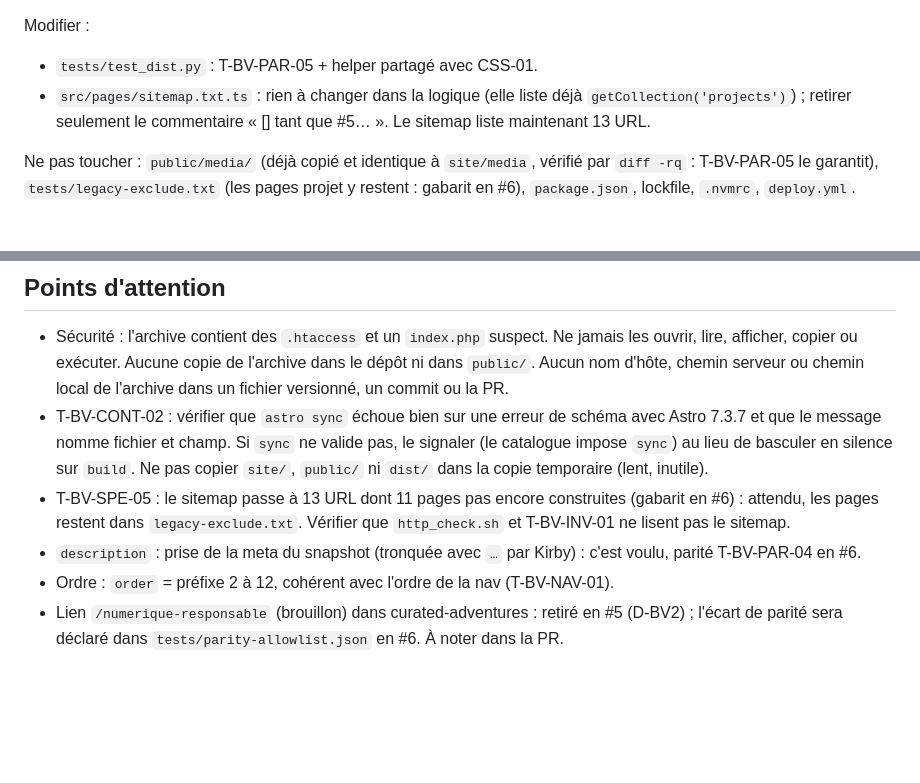
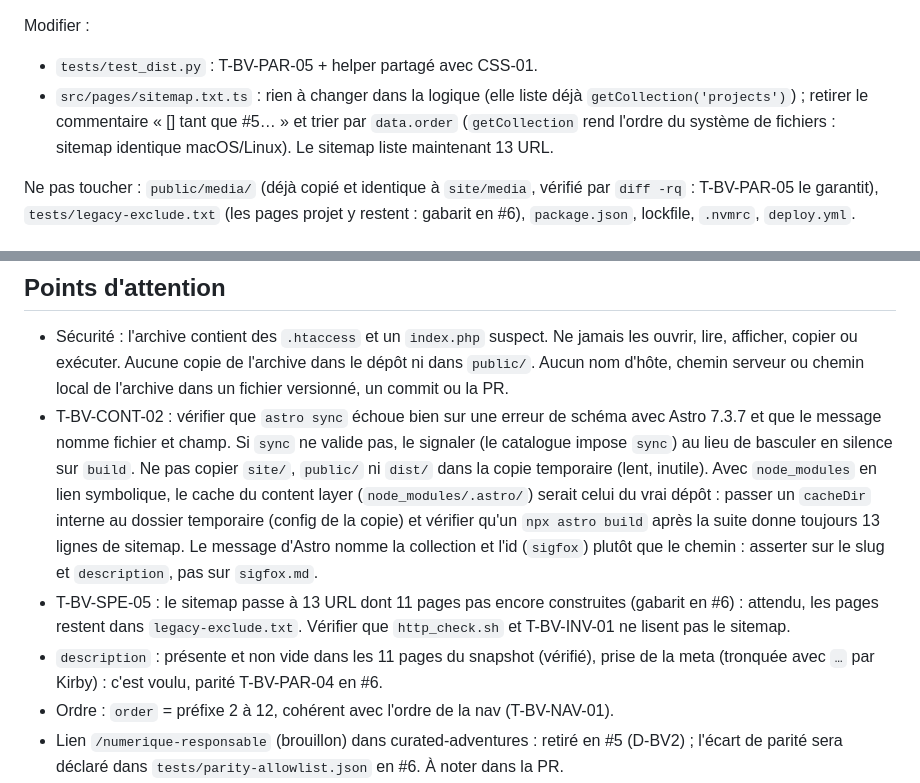
Before and after one commit to benoitvx/benoitvinceneux.com, a Markdown page: tasks/todo.md, 2 parts joined by grey strips. GitHub-like rendering; blank space fills up the shorter version.

Commit message:
docs: Préciser le plan du ticket #5

```diff
--- a/tasks/todo.md
+++ b/tasks/todo.md
@@ -42,7 +42,7 @@ Créer :
 
 Modifier :
 - `tests/test_dist.py` : T-BV-PAR-05 + helper partagé avec CSS-01.
-- `src/pages/sitemap.txt.ts` : rien à changer dans la logique (elle liste déjà `getCollection('projects')`) ; retirer seulement le commentaire « [] tant que #5… ». Le sitemap liste maintenant 13 URL.
+- `src/pages/sitemap.txt.ts` : rien à changer dans la logique (elle liste déjà `getCollection('projects')`) ; retirer le commentaire « [] tant que #5… » et trier par `data.order` (`getCollection` rend l'ordre du système de fichiers : sitemap identique macOS/Linux). Le sitemap liste maintenant 13 URL.
 
 Ne pas toucher : `public/media/` (déjà copié et identique à `site/media`, vérifié par `diff -rq` : T-BV-PAR-05 le garantit), `tests/legacy-exclude.txt` (les pages projet y restent : gabarit en #6), `package.json`, lockfile, `.nvmrc`, `deploy.yml`.
 
@@ -127,9 +127,9 @@ Assertions T-BV-IMP-04 : la sortie contient exactement `projet-a.md` et `projet-
 ## Points d'attention
 
 - Sécurité : l'archive contient des `.htaccess` et un `index.php` suspect. Ne jamais les ouvrir, lire, afficher, copier ou exécuter. Aucune copie de l'archive dans le dépôt ni dans `public/`. Aucun nom d'hôte, chemin serveur ou chemin local de l'archive dans un fichier versionné, un commit ou la PR.
-- T-BV-CONT-02 : vérifier que `astro sync` échoue bien sur une erreur de schéma avec Astro 7.3.7 et que le message nomme fichier et champ. Si `sync` ne valide pas, le signaler (le catalogue impose `sync`) au lieu de basculer en silence sur `build`. Ne pas copier `site/`, `public/` ni `dist/` dans la copie temporaire (lent, inutile).
+- T-BV-CONT-02 : vérifier que `astro sync` échoue bien sur une erreur de schéma avec Astro 7.3.7 et que le message nomme fichier et champ. Si `sync` ne valide pas, le signaler (le catalogue impose `sync`) au lieu de basculer en silence sur `build`. Ne pas copier `site/`, `public/` ni `dist/` dans la copie temporaire (lent, inutile). Avec `node_modules` en lien symbolique, le cache du content layer (`node_modules/.astro/`) serait celui du vrai dépôt : passer un `cacheDir` interne au dossier temporaire (config de la copie) et vérifier qu'un `npx astro build` après la suite donne toujours 13 lignes de sitemap. Le message d'Astro nomme la collection et l'id (`sigfox`) plutôt que le chemin : asserter sur le slug et `description`, pas sur `sigfox.md`.
 - T-BV-SPE-05 : le sitemap passe à 13 URL dont 11 pages pas encore construites (gabarit en #6) : attendu, les pages restent dans `legacy-exclude.txt`. Vérifier que `http_check.sh` et T-BV-INV-01 ne lisent pas le sitemap.
-- `description` : prise de la meta du snapshot (tronquée avec `…` par Kirby) : c'est voulu, parité T-BV-PAR-04 en #6.
+- `description` : présente et non vide dans les 11 pages du snapshot (vérifié), prise de la meta (tronquée avec `…` par Kirby) : c'est voulu, parité T-BV-PAR-04 en #6.
 - Ordre : `order` = préfixe 2 à 12, cohérent avec l'ordre de la nav (T-BV-NAV-01).
 - Lien `/numerique-responsable` (brouillon) dans curated-adventures : retiré en #5 (D-BV2) ; l'écart de parité sera déclaré dans `tests/parity-allowlist.json` en #6. À noter dans la PR.
 - `__pycache__` déjà ignoré ; ne pas versionner de sortie de test.
```
